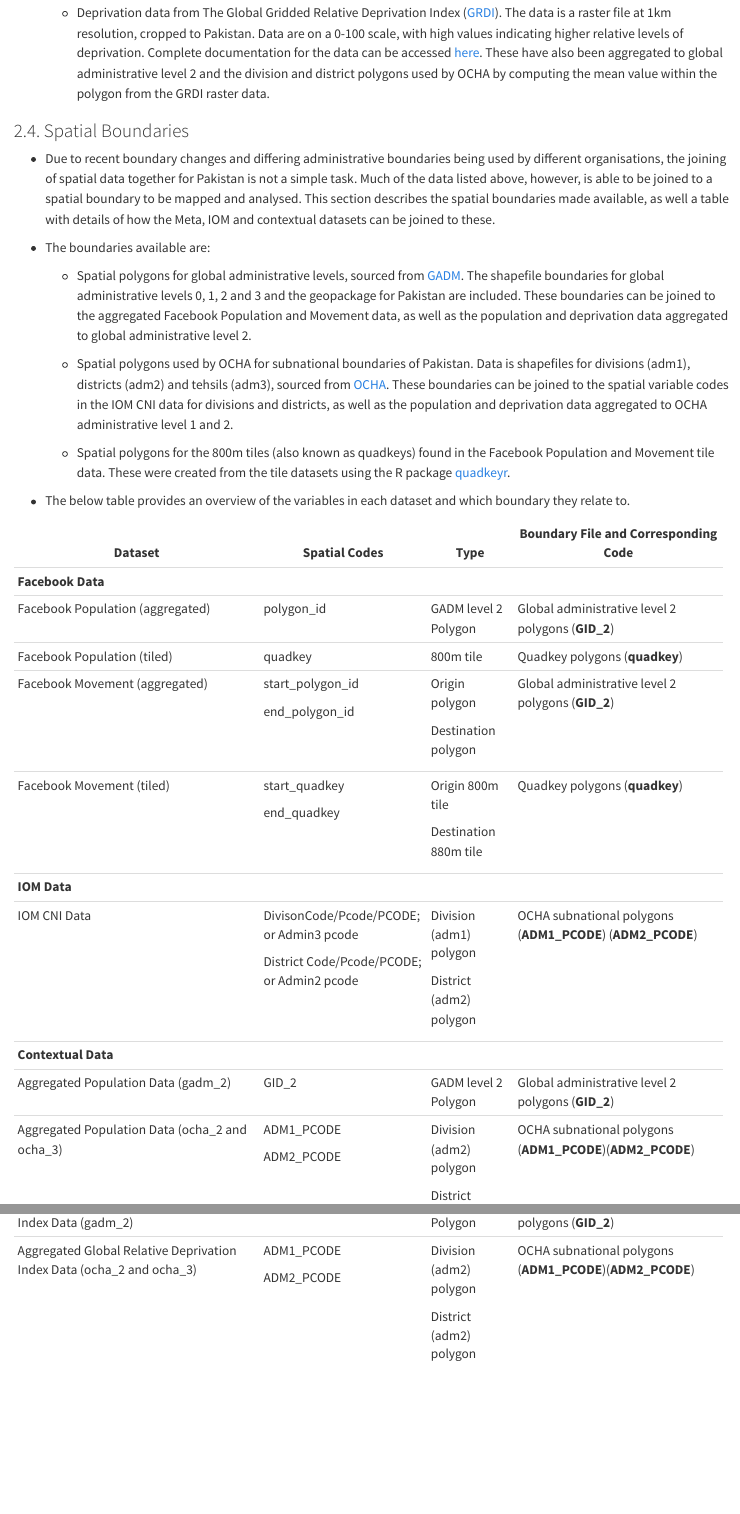
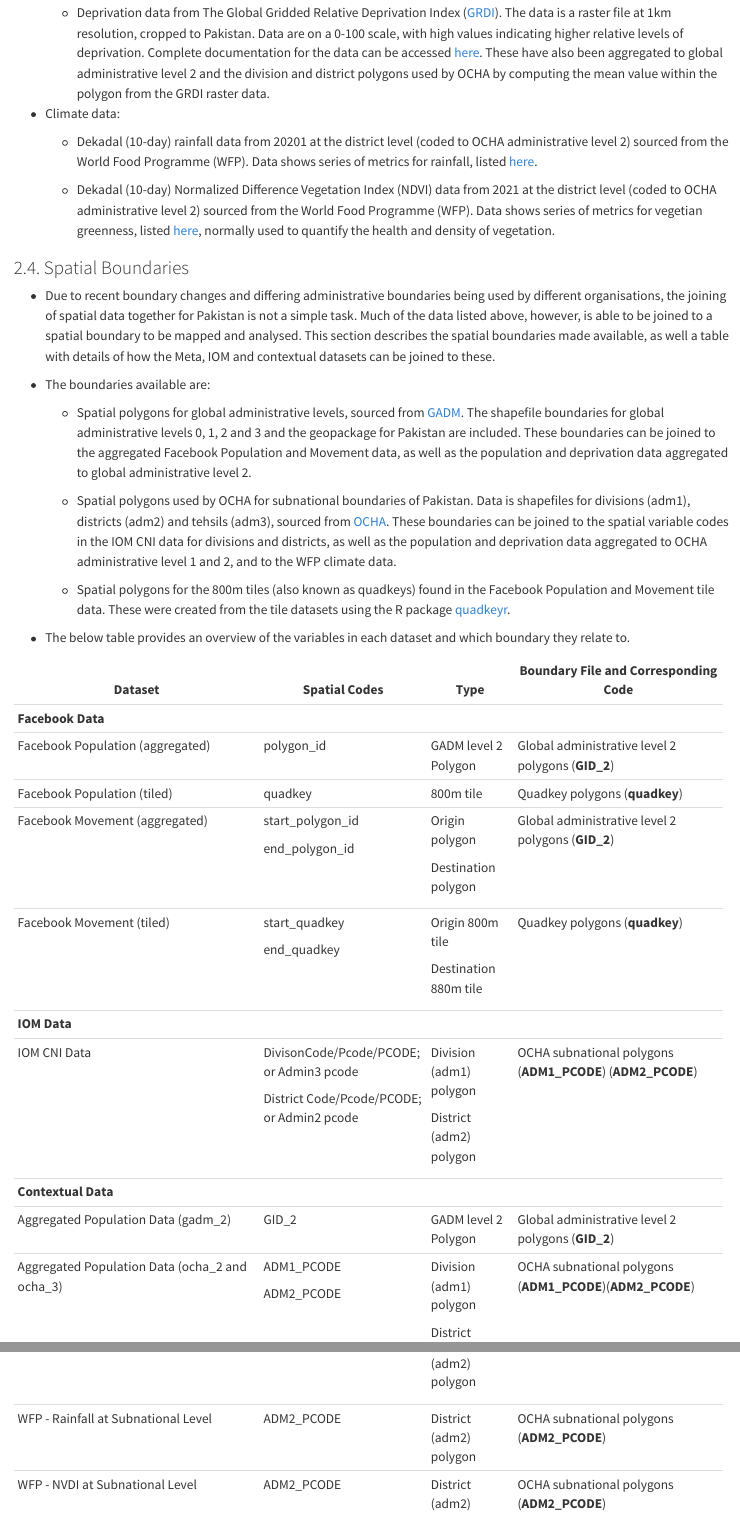
Before and after one commit to pietrostefani/pop-displacement-disaster, a Quarto document (datasets.qmd): the page in a window 1100 px wide, from 2820 px down, and a second part further down, joined at a grey line. Rendered offline with R 4.5, knitr and Pandoc in place of Quarto, with nearby package versions.

Commit message:
Update datasets.qmd

```diff
--- a/datasets.qmd
+++ b/datasets.qmd
@@ -92,6 +92,12 @@ All the data mentioned in this document has been uploaded onto Snowflake’s sys
 
     -   Deprivation data from The Global Gridded Relative Deprivation Index ([GRDI](https://earth.gov/data-catalog/grdi-v1)). The data is a raster file at 1km resolution, cropped to Pakistan. Data are on a 0-100 scale, with high values indicating higher relative levels of deprivation. Complete documentation for the data can be accessed [here](https://sedac.ciesin.columbia.edu/downloads/docs/povmap/povmap-grdi-v1-documentation.pdf). These have also been aggregated to global administrative level 2 and the division and district polygons used by OCHA by computing the mean value within the polygon from the GRDI raster data.
 
+-   Climate data:
+
+    -   Dekadal (10-day) rainfall data from 20201 at the district level (coded to OCHA administrative level 2) sourced from the World Food Programme (WFP). Data shows series of metrics for rainfall, listed [here](https://data.humdata.org/dataset/pak-rainfall-subnational).
+
+    -   Dekadal (10-day) Normalized Difference Vegetation Index (NDVI) data from 2021 at the district level (coded to OCHA administrative level 2) sourced from the World Food Programme (WFP). Data shows series of metrics for vegetian greenness, listed [here](https://data.humdata.org/dataset/pak-rainfall-subnational), normally used to quantify the health and density of vegetation.
+
 ### 2.4. Spatial Boundaries
 
 -   Due to recent boundary changes and differing administrative boundaries being used by different organisations, the joining of spatial data together for Pakistan is not a simple task. Much of the data listed above, however, is able to be joined to a spatial boundary to be mapped and analysed. This section describes the spatial boundaries made available, as well a table with details of how the Meta, IOM and contextual datasets can be joined to these.
@@ -100,7 +106,7 @@ All the data mentioned in this document has been uploaded onto Snowflake’s sys
 
     -   Spatial polygons for global administrative levels, sourced from [GADM](https://gadm.org/data.html). The shapefile boundaries for global administrative levels 0, 1, 2 and 3 and the geopackage for Pakistan are included. These boundaries can be joined to the aggregated Facebook Population and Movement data, as well as the population and deprivation data aggregated to global administrative level 2.
 
-    -   Spatial polygons used by OCHA for subnational boundaries of Pakistan. Data is shapefiles for divisions (adm1), districts (adm2) and tehsils (adm3), sourced from [OCHA](https://data.humdata.org/dataset/cod-ab-pak). These boundaries can be joined to the spatial variable codes in the IOM CNI data for divisions and districts, as well as the population and deprivation data aggregated to OCHA administrative level 1 and 2.
+    -   Spatial polygons used by OCHA for subnational boundaries of Pakistan. Data is shapefiles for divisions (adm1), districts (adm2) and tehsils (adm3), sourced from [OCHA](https://data.humdata.org/dataset/cod-ab-pak). These boundaries can be joined to the spatial variable codes in the IOM CNI data for divisions and districts, as well as the population and deprivation data aggregated to OCHA administrative level 1 and 2, and to the WFP climate data.
 
     -   Spatial polygons for the 800m tiles (also known as quadkeys) found in the Facebook Population and Movement tile data. These were created from the tile datasets using the R package [quadkeyr](https://docs.ropensci.org/quadkeyr/articles/quadkey_to_sf_conversion.html).
 
@@ -133,13 +139,17 @@ All the data mentioned in this document has been uploaded onto Snowflake’s sys
 +-----------------------------------------------------------------------+--------------------------------------------+-------------------------+-------------------------------------------------------------+
 | Aggregated Population Data (gadm_2)                                   | GID_2                                      | GADM level 2 Polygon    | Global administrative level 2 polygons (**GID_2**)          |
 +-----------------------------------------------------------------------+--------------------------------------------+-------------------------+-------------------------------------------------------------+
-| Aggregated Population Data (ocha_2 and ocha_3)                        | ADM1_PCODE                                 | Division (adm2) polygon | OCHA subnational polygons (**ADM1_PCODE**)(**ADM2_PCODE**)  |
+| Aggregated Population Data (ocha_2 and ocha_3)                        | ADM1_PCODE                                 | Division (adm1) polygon | OCHA subnational polygons (**ADM1_PCODE**)(**ADM2_PCODE**)  |
 |                                                                       |                                            |                         |                                                             |
 |                                                                       | ADM2_PCODE                                 | District (adm2) polygon |                                                             |
 +-----------------------------------------------------------------------+--------------------------------------------+-------------------------+-------------------------------------------------------------+
 | Aggregated Global Relative Deprivation Index Data (gadm_2)            | GID_2                                      | GADM level 2 Polygon    | Global administrative level 2 polygons (**GID_2**)          |
 +-----------------------------------------------------------------------+--------------------------------------------+-------------------------+-------------------------------------------------------------+
-| Aggregated Global Relative Deprivation Index Data (ocha_2 and ocha_3) | ADM1_PCODE                                 | Division (adm2) polygon | OCHA subnational polygons (**ADM1_PCODE**)(**ADM2_PCODE**)  |
+| Aggregated Global Relative Deprivation Index Data (ocha_2 and ocha_3) | ADM1_PCODE                                 | Division (adm1) polygon | OCHA subnational polygons (**ADM1_PCODE**)(**ADM2_PCODE**)  |
 |                                                                       |                                            |                         |                                                             |
 |                                                                       | ADM2_PCODE                                 | District (adm2) polygon |                                                             |
 +-----------------------------------------------------------------------+--------------------------------------------+-------------------------+-------------------------------------------------------------+
+| WFP - Rainfall at Subnational Level                                   | ADM2_PCODE                                 | District (adm2) polygon | OCHA subnational polygons (**ADM2_PCODE**)                  |
++-----------------------------------------------------------------------+--------------------------------------------+-------------------------+-------------------------------------------------------------+
+| WFP - NVDI at Subnational Level                                       | ADM2_PCODE                                 | District (adm2) polygon | OCHA subnational polygons (**ADM2_PCODE**)                  |
++-----------------------------------------------------------------------+--------------------------------------------+-------------------------+-------------------------------------------------------------+
```
